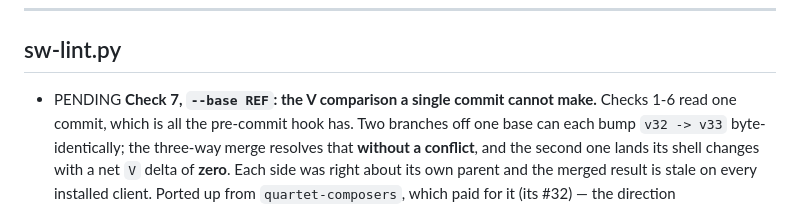
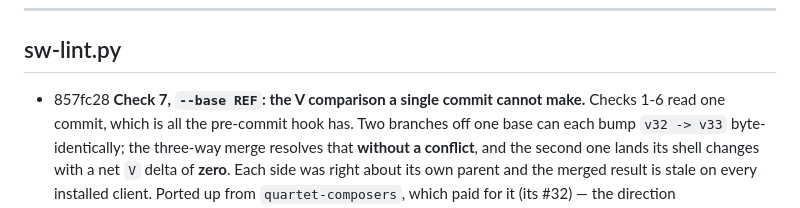
Before and after one commit to jsundram/pwa-starter, a Markdown page: PROPAGATE.md, the part around the change. GitHub-like rendering.

Commit message:
PROPAGATE: key the --base entry by its commit (857fc28)
Co-Authored-By: Claude Opus 5 (1M context) <noreply@anthropic.com>

```diff
--- a/PROPAGATE.md
+++ b/PROPAGATE.md
@@ -252,7 +252,7 @@ it stays pinned at `2ed87e9` unless it ever grows an offline content cache.
 
 ## sw-lint.py
 
-- PENDING  **Check 7, `--base REF`: the V comparison a single commit cannot make.** Checks 1-6 read
+- 857fc28  **Check 7, `--base REF`: the V comparison a single commit cannot make.** Checks 1-6 read
   one commit, which is all the pre-commit hook has. Two branches off one base can each bump
   `v32 -> v33` byte-identically; the three-way merge resolves that **without a conflict**, and the
   second one lands its shell changes with a net `V` delta of **zero**. Each side was right about
```
